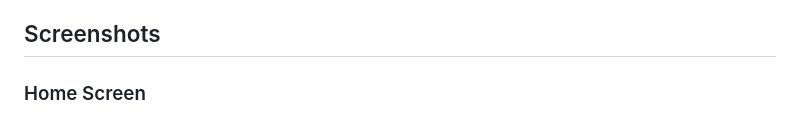
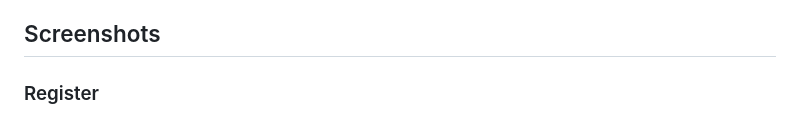
Before and after one commit to qq-metain/air-quality-monitor, a Markdown page: README.md, the part around one of its changes. GitHub-like rendering.

```diff
--- a/README.md
+++ b/README.md
@@ -86,5 +86,5 @@ Main UI design choices:
 
 ## Screenshots
 
-### Home Screen
+### Register
 
```
Also changed, not shown: other parts of README.md (+13 -5 lines).
